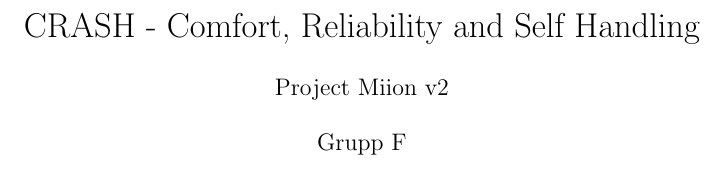
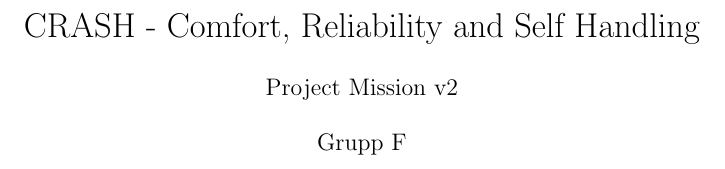
Before and after one commit to jonathanklingberg/ETS170, a LaTeX document (Crash report.tex): part of page 1 of 5, cut so that both start at the same text. Compiled offline with pdfLaTeX.

Commit message:
fix merge test

```diff
--- a/Crash report.tex
+++ b/Crash report.tex
@@ -43,7 +43,7 @@
 \usepackage[none]{hyphenat}
 \title{CRASH - Comfort, Reliability and Self Handling}
 %\subtitle{(Subtitle)}
-\author{Project Miion v2
+\author{Project Mission v2
 \\
 \\ Grupp F}
 
```
